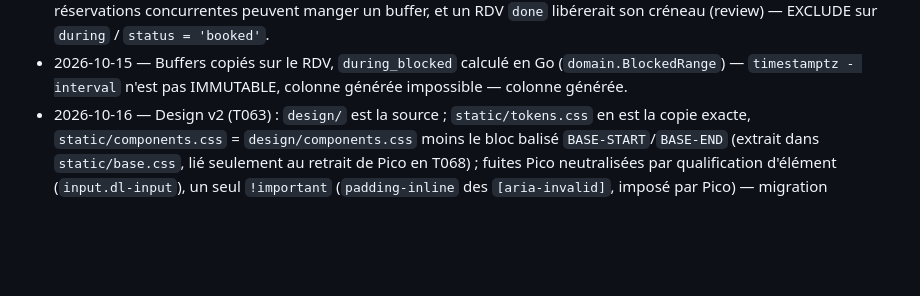
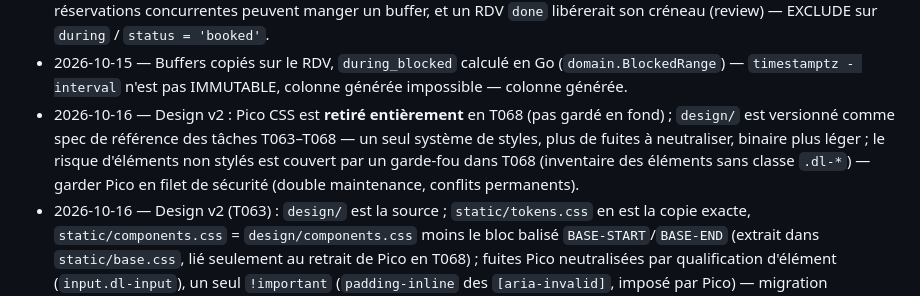
Before and after one commit to Houtmann/doctolibre, a Markdown page: docs/decisions.md, the part around the change. GitHub-like rendering; blank space fills up the shorter version.

```diff
--- a/docs/decisions.md
+++ b/docs/decisions.md
@@ -12,6 +12,7 @@ Format : `AAAA-MM-JJ — décision — pourquoi — alternative écartée`.
 - 2026-10-15 — Par défaut : confirmation par email, rappel J-1 seul par SMS ; OVH recommandé comme fournisseur payant, passerelle Android pour le budget minimal (voir docs/sms.md) — ~25 € HT/mois au lieu de ~58 € pour un kiné solo — tout par SMS / Twilio par défaut.
 - 2026-10-15 — Contrainte EXCLUDE sur `during_blocked` (soin + buffers) et `status <> 'cancelled'` — sinon deux réservations concurrentes peuvent manger un buffer, et un RDV `done` libérerait son créneau (review) — EXCLUDE sur `during` / `status = 'booked'`.
 - 2026-10-15 — Buffers copiés sur le RDV, `during_blocked` calculé en Go (`domain.BlockedRange`) — `timestamptz - interval` n'est pas IMMUTABLE, colonne générée impossible — colonne générée.
+- 2026-10-16 — Design v2 : Pico CSS est **retiré entièrement** en T068 (pas gardé en fond) ; `design/` est versionné comme spec de référence des tâches T063–T068 — un seul système de styles, plus de fuites à neutraliser, binaire plus léger ; le risque d'éléments non stylés est couvert par un garde-fou dans T068 (inventaire des éléments sans classe `.dl-*`) — garder Pico en filet de sécurité (double maintenance, conflits permanents).
 - 2026-10-16 — Design v2 (T063) : `design/` est la source ; `static/tokens.css` en est la copie exacte, `static/components.css` = `design/components.css` moins le bloc balisé `BASE-START`/`BASE-END` (extrait dans `static/base.css`, lié seulement au retrait de Pico en T068) ; fuites Pico neutralisées par qualification d'élément (`input.dl-input`), un seul `!important` (`padding-inline` des `[aria-invalid]`, imposé par Pico) — migration progressive sans changement visuel — tout migrer d'un coup / `!important` généralisé.
 - 2026-10-15 — Outbox : `appointment_id` FK pour annuler les rappels ; `dedup_key` réservé à l'idempotence — requête indexée et intégrité référentielle — `LIKE 'prefix%'` sur `dedup_key`.
 - 2026-10-15 — Tests DB isolés par schéma (`search_path` via un pool par test) — simple, compatible `t.Parallel()` — `CREATE DATABASE … TEMPLATE`.
```
Also changed, not shown: tasks/T068-design-v2-cleanup.md (+2 -0 lines).
